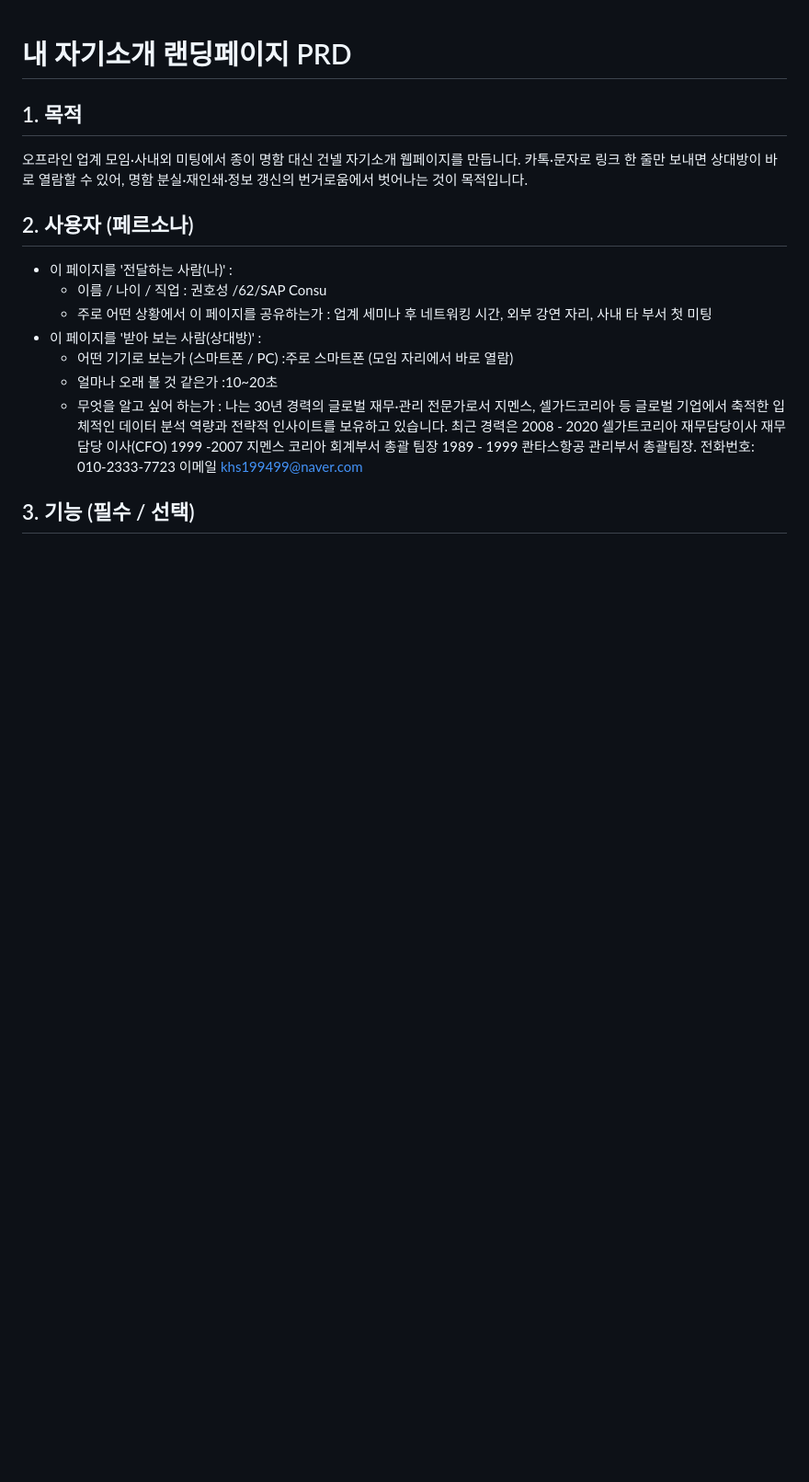
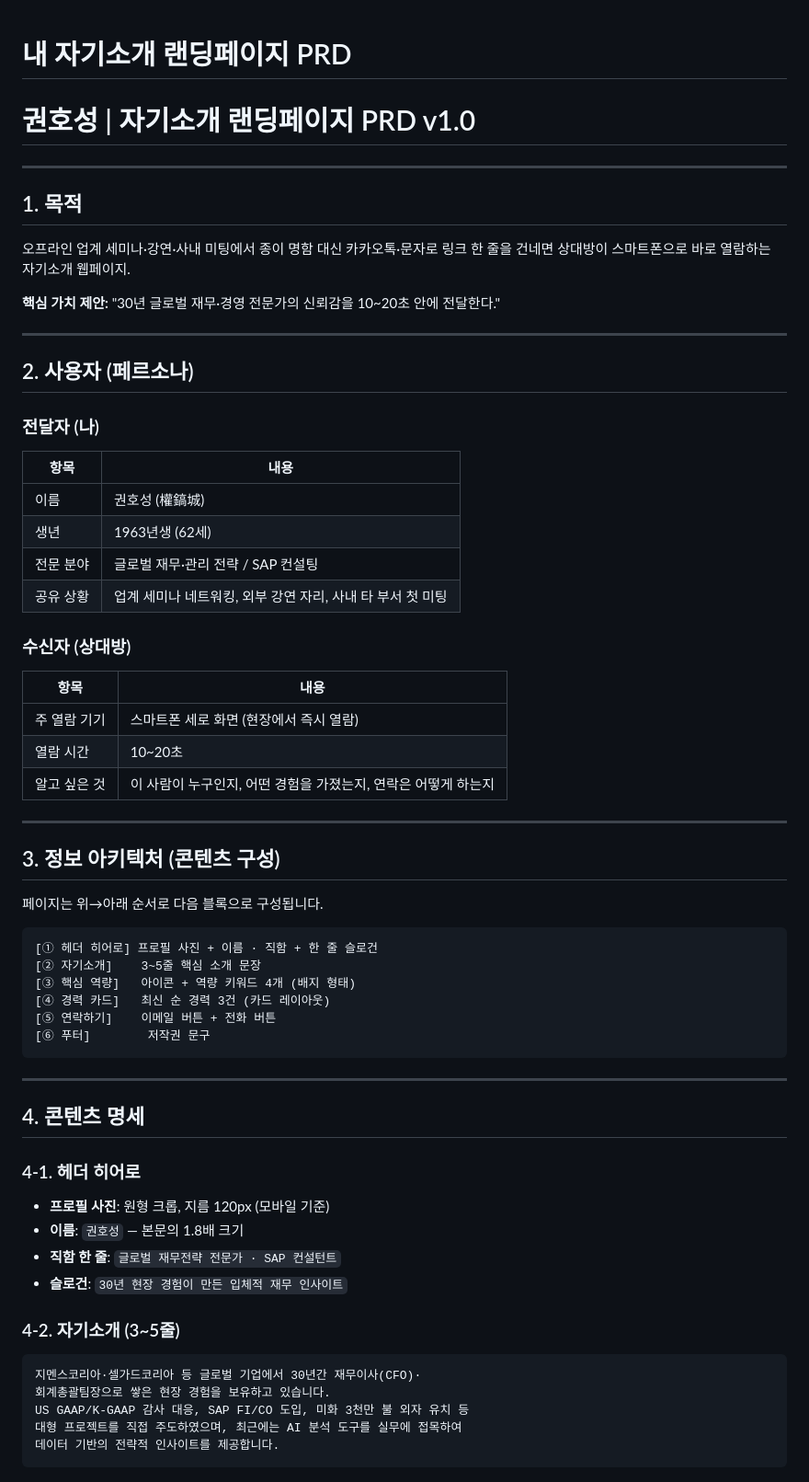
Before and after one commit to khs63679900-lang/my-landing-page, a Markdown page: PRD.md, the part around one of its changes. Shown at 92% size. Rendered like a GitHub page; blank space fills up the shorter version.

````diff
--- a/PRD.md
+++ b/PRD.md
@@ -1,17 +1,66 @@
 # 내 자기소개 랜딩페이지 PRD
 
+# 권호성 | 자기소개 랜딩페이지 PRD v1.0
+
+---
+
 ## 1. 목적
-오프라인 업계 모임·사내외 미팅에서 종이 명함 대신 건넬 자기소개 웹페이지를
-만듭니다. 카톡·문자로 링크 한 줄만 보내면 상대방이 바로 열람할 수 있어,
-명함 분실·재인쇄·정보 갱신의 번거로움에서 벗어나는 것이 목적입니다.
+
+오프라인 업계 세미나·강연·사내 미팅에서 종이 명함 대신 카카오톡·문자로
+링크 한 줄을 건네면 상대방이 스마트폰으로 바로 열람하는 자기소개 웹페이지.
+
+**핵심 가치 제안:** "30년 글로벌 재무·경영 전문가의 신뢰감을 10~20초 안에 전달한다."
+
+---
+
 ## 2. 사용자 (페르소나)
-- 이 페이지를 '전달하는 사람(나)' :
-  - 이름 / 나이 / 직업 : 권호성 /62/SAP Consu
-  - 주로 어떤 상황에서 이 페이지를 공유하는가 : 업계 세미나 후 네트워킹 시간,
-    외부 강연 자리, 사내 타 부서 첫 미팅
-- 이 페이지를 '받아 보는 사람(상대방)' :
-  - 어떤 기기로 보는가 (스마트폰 / PC) :주로 스마트폰 (모임 자리에서 바로 열람)
-  - 얼마나 오래 볼 것 같은가 :10~20초
-  - 무엇을 알고 싶어 하는가 : 나는 30년 경력의 글로벌 재무·관리 전문가로서 지멘스, 셀가드코리아 등 글로벌 기업에서 축적한 입체적인 데이터 분석 역량과 전략적 인사이트를 보유하고 있습니다. 최근 경력은 2008 - 2020 셀가트코리아 재무담당이사 재무담당 이사(CFO) 1999 -2007 지멘스 코리아 회계부서 총괄 팀장 1989 - 1999 콴타스항공 관리부서 총괄팀장. 전화번호: 010-2333-7723 이메일 khs199499@naver.com
 
-## 3. 기능 (필수 / 선택)
+### 전달자 (나)
+| 항목 | 내용 |
+|------|------|
+| 이름 | 권호성 (權鎬城) |
+| 생년 | 1963년생 (62세) |
+| 전문 분야 | 글로벌 재무·관리 전략 / SAP 컨설팅 |
+| 공유 상황 | 업계 세미나 네트워킹, 외부 강연 자리, 사내 타 부서 첫 미팅 |
+
+### 수신자 (상대방)
+| 항목 | 내용 |
+|------|------|
+| 주 열람 기기 | 스마트폰 세로 화면 (현장에서 즉시 열람) |
+| 열람 시간 | 10~20초 |
+| 알고 싶은 것 | 이 사람이 누구인지, 어떤 경험을 가졌는지, 연락은 어떻게 하는지 |
+
+---
+
+## 3. 정보 아키텍처 (콘텐츠 구성)
+
+페이지는 위→아래 순서로 다음 블록으로 구성됩니다.
+
+```
+[① 헤더 히어로] 프로필 사진 + 이름 · 직함 + 한 줄 슬로건
+[② 자기소개]    3~5줄 핵심 소개 문장
+[③ 핵심 역량]   아이콘 + 역량 키워드 4개 (배지 형태)
+[④ 경력 카드]   최신 순 경력 3건 (카드 레이아웃)
+[⑤ 연락하기]    이메일 버튼 + 전화 버튼
+[⑥ 푸터]        저작권 문구
+```
+
+---
+
+## 4. 콘텐츠 명세
+
+### 4-1. 헤더 히어로
+- **프로필 사진**: 원형 크롭, 지름 120px (모바일 기준)
+- **이름**: `권호성` — 본문의 1.8배 크기
+- **직함 한 줄**: `글로벌 재무전략 전문가 · SAP 컨설턴트`
+- **슬로건**: `30년 현장 경험이 만든 입체적 재무 인사이트`
+
+### 4-2. 자기소개 (3~5줄)
+```
+지멘스코리아·셀가드코리아 등 글로벌 기업에서 30년간 재무이사(CFO)·
+회계총괄팀장으로 쌓은 현장 경험을 보유하고 있습니다.
+US GAAP/K-GAAP 감사 대응, SAP FI/CO 도입, 미화 3천만 불 외자 유치 등
+대형 프로젝트를 직접 주도하였으며, 최근에는 AI 분석 도구를 실무에 접목하여
+데이터 기반의 전략적 인사이트를 제공합니다.
+```
+
````
Also changed, not shown: other parts of PRD.md (+104 -31 lines).
